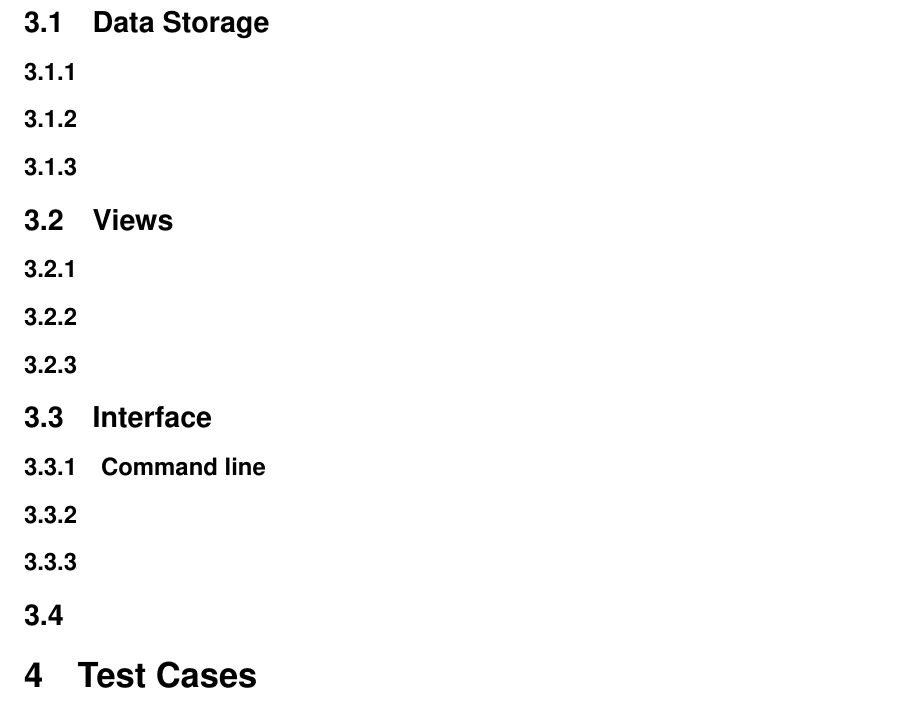
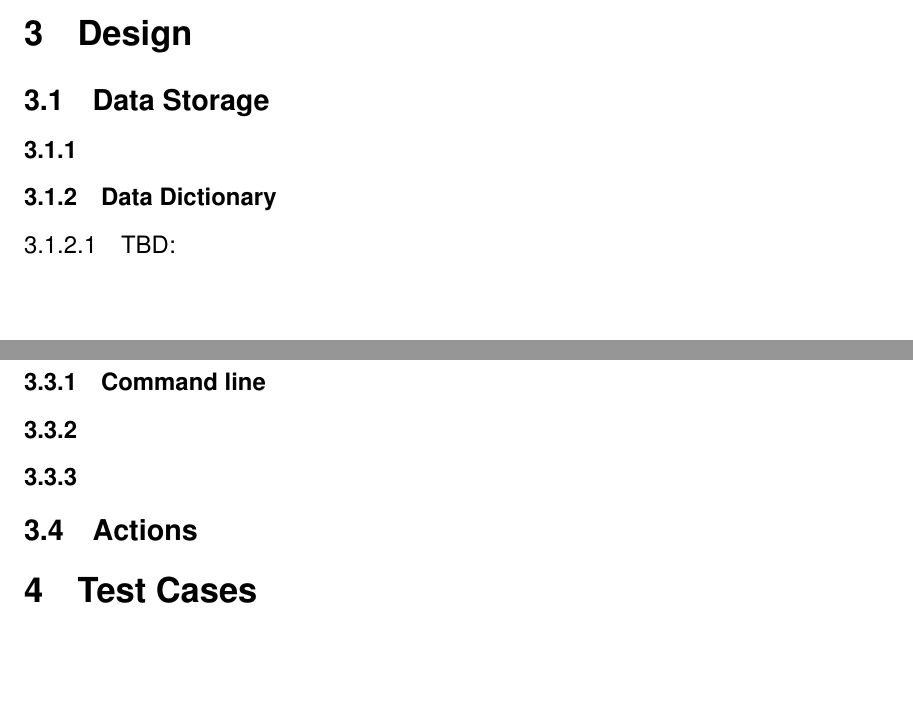
Before and after one commit to blake6489/TODO-TaskManager-, a LaTeX document (SDD/SDD.tex): part of page 5 of 5 before the commit and two parts of pages 4 and 5 of 5 after it, the two joined at a grey line, cut at the place of the change, the shorter picture padded with empty space. Compiled offline with pdfLaTeX.

Commit message:
SDD - need to work of design setions

```diff
--- a/SDD/SDD.tex
+++ b/SDD/SDD.tex
@@ -111,13 +111,10 @@ This project will use Git version control in conjunction with Github to keep tra
 \subsection{Data Storage}\label{sec:Data Storage}
 \subsubsection{}
 
-\subsubsection{}
-
-\subsubsection{}
+\subsubsection{Data Dictionary}\label{sec:}
+\paragraph{TBD:}
 
 \subsection{Views}
-\subsubsection{}
-
 \subsubsection{}
 
 \subsubsection{}
@@ -129,7 +126,7 @@ This project will use Git version control in conjunction with Github to keep tra
 
 \subsubsection{}
 
-\subsection{}
+\subsection{Actions}
 
 %%%%%%%%%%%%%%%%%%%%%%%%%%%%%%%%%%%%%%%%%%%%%%%%%%%%%%%%%%
 \section{Test Cases}
```
Also changed, not shown: SDD/SDD.pdf, SDD/SDD.tex (4 more changed lines).
